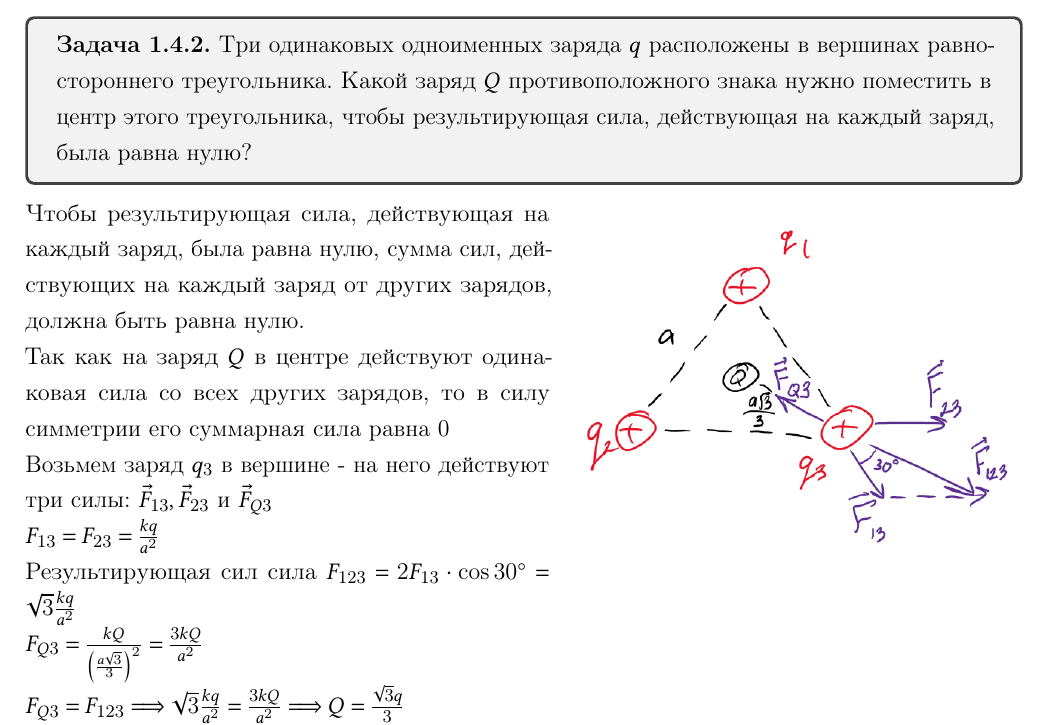
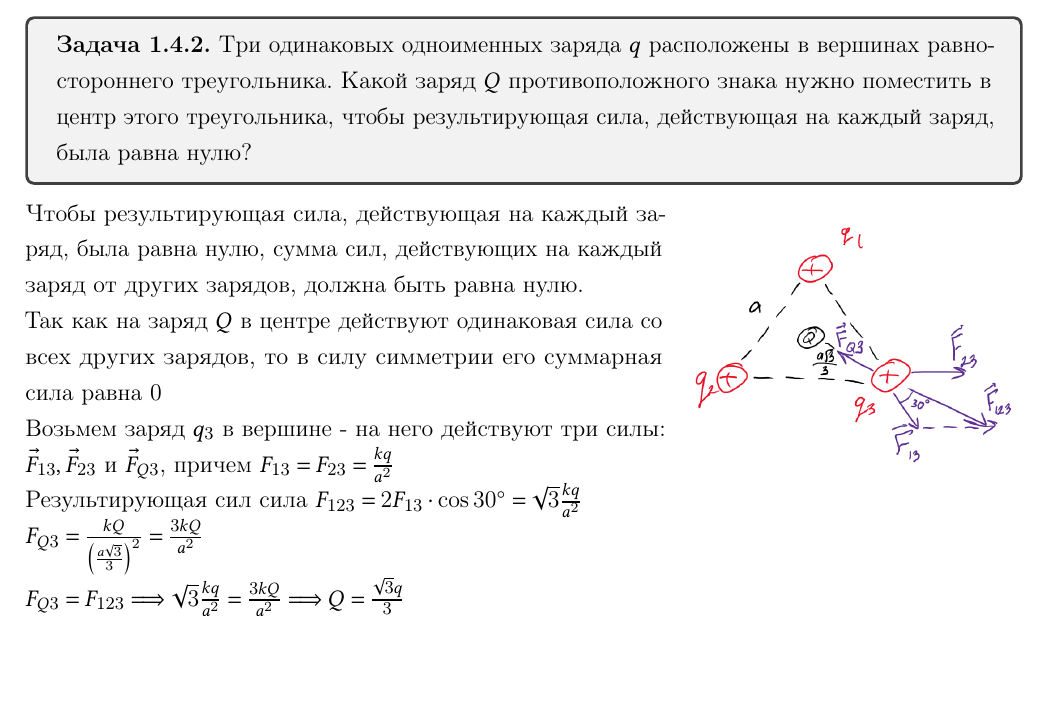
Before and after one commit to pelmesh619/itmo_conspects, a LaTeX document (physics1/physics1_superconspect.tex): part of page 38 of 49 before the commit and part of page 38 of 48 after it, cut so that both start at the same text, the shorter picture padded with empty space. Compiled offline with pdfLaTeX.

Commit message:
make homework 6 slimmer

```diff
--- a/physics1/physics1_superconspect.tex
+++ b/physics1/physics1_superconspect.tex
@@ -2072,7 +2072,7 @@ $W = \int \frac{\varepsilon_0 k^2 q^2}{2\varepsilon} \frac{1}{r^4} dV = \frac{\v
 
 \begin{minipage}{\textwidth}
     \begin{wrapfigure}{r}{0pt}
-        \includegraphics[width=8cm]{physics1/images/physics1_homework_6_1}
+        \includegraphics[width=6cm]{physics1/images/physics1_homework_6_1}
     \end{wrapfigure}
 
     Чтобы результирующая сила, действующая на каждый заряд, была равна нулю, сумма сил,
@@ -2080,9 +2080,7 @@ $W = \int \frac{\varepsilon_0 k^2 q^2}{2\varepsilon} \frac{1}{r^4} dV = \frac{\v
 
     Так как на заряд $Q$ в центре действуют одинаковая сила со всех других зарядов, то в силу симметрии его суммарная сила равна 0
 
-    Возьмем заряд $q_3$ в вершине - на него действуют три силы: $\vec{F}_{13}, \vec{F}_{23}$ и $\vec{F}_{Q3}$
-
-    $F_{13} = F_{23} = \frac{kq}{a^2}$
+    Возьмем заряд $q_3$ в вершине - на него действуют три силы: $\vec{F}_{13}, \vec{F}_{23}$ и $\vec{F}_{Q3}$, причем $F_{13} = F_{23} = \frac{kq}{a^2}$
 
     Результирующая сил сила $F_{123} = 2F_{13} \cdot \cos 30^\circ = \sqrt{3}\frac{kq}{a^2}$
 
```
Also changed, not shown: physics1/physics1_homework_6.tex (+2 -9 lines), conspects/physics1/physics1_homework_6.pdf, conspects/physics1/physics1_superconspect.pdf, physics1/physics1_superconspect.tex (5 more changed lines).
